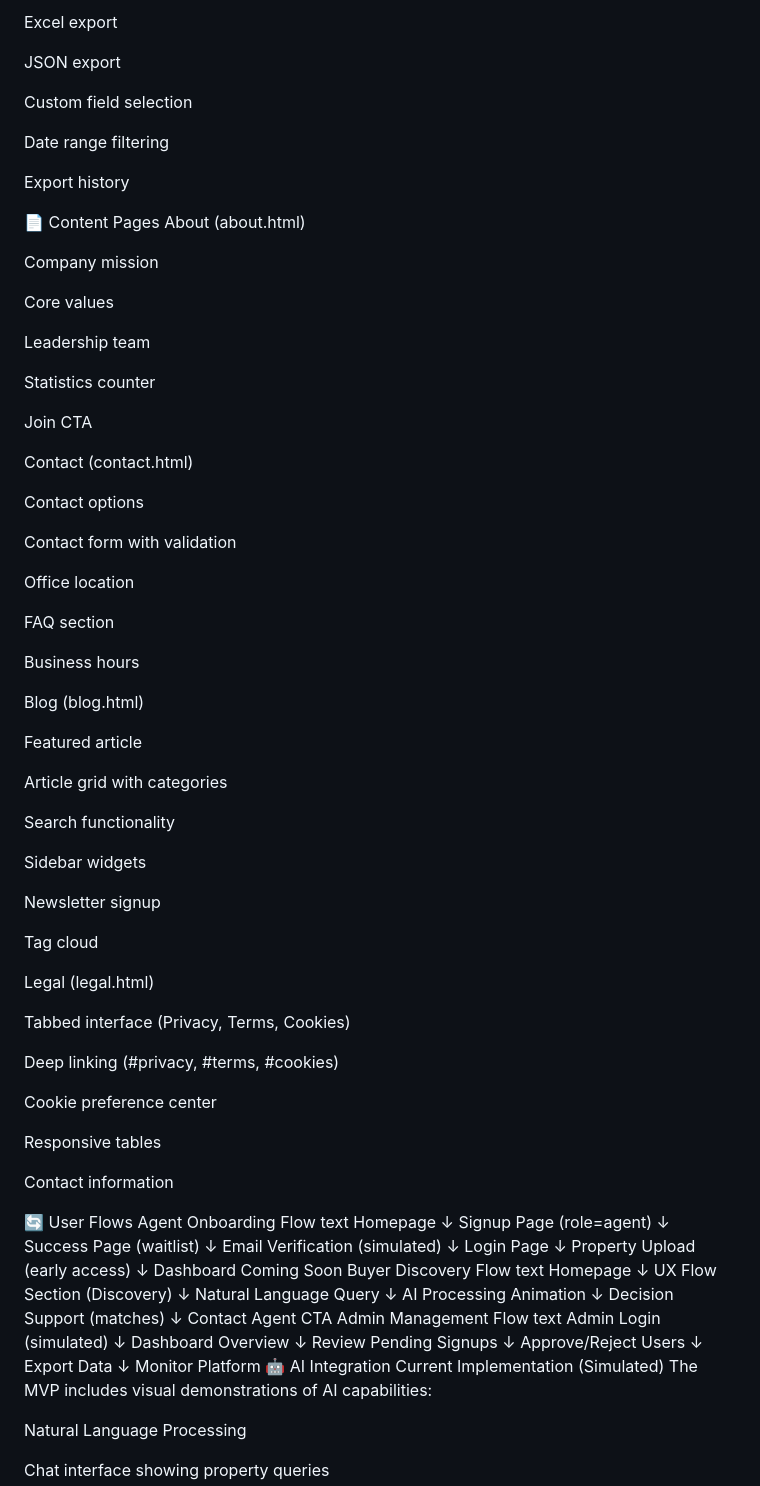
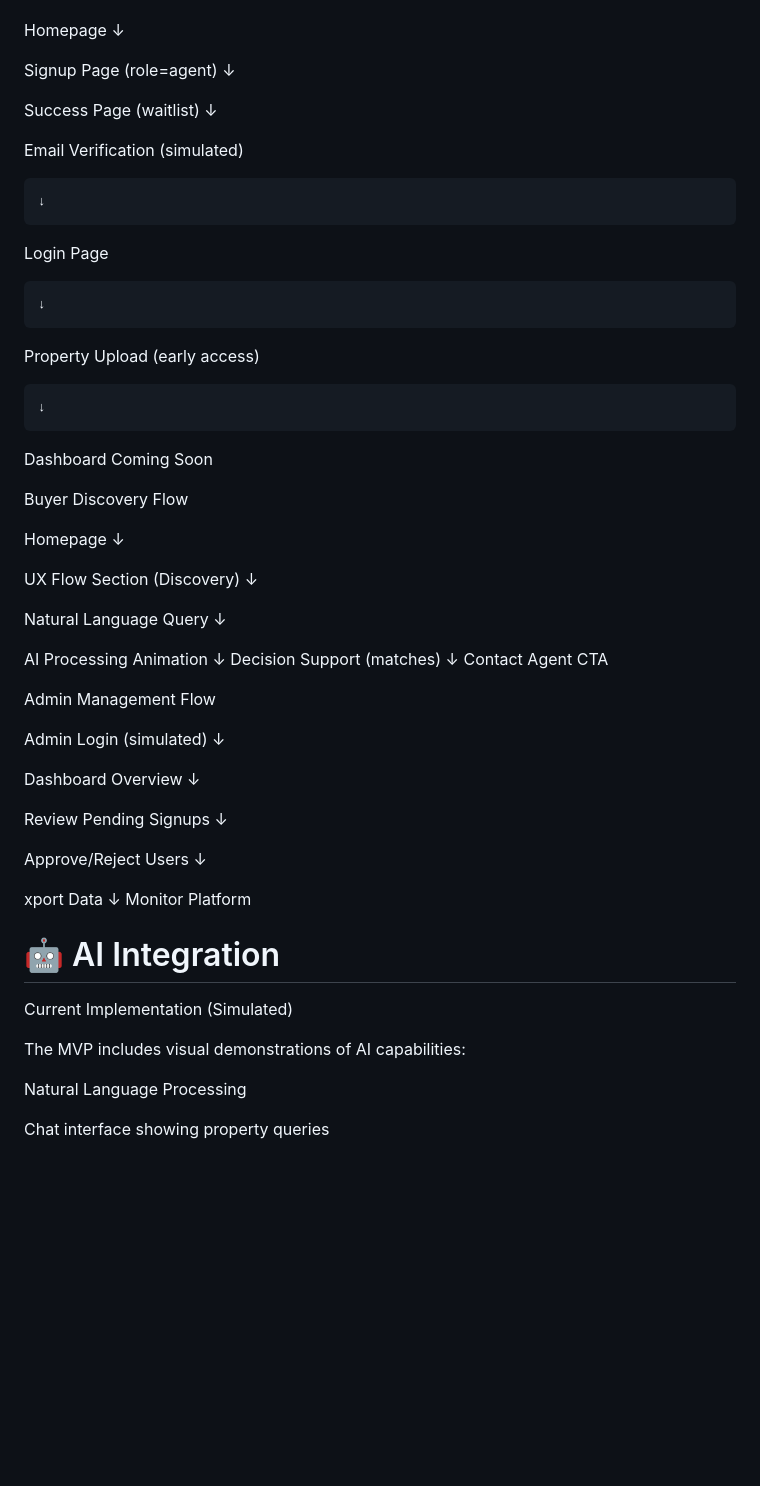
Before and after one commit to Ebeli1/propAIty.io, a Markdown page: README.md, the part around one of its changes. Drawn GitHub-style; blank space fills up the shorter version.

```diff
--- a/README.md
+++ b/README.md
@@ -425,108 +284,62 @@ CSV export
-Excel export
-
-JSON export
-
-Custom field selection
-
-Date range filtering
-
-Export history
-
-📄 Content Pages
-About (about.html)
-
-Company mission
-
-Core values
-
-Leadership team
-
-Statistics counter
-
-Join CTA
-
-Contact (contact.html)
-
-Contact options
-
-Contact form with validation
-
-Office location
-
-FAQ section
-
-Business hours
-
-Blog (blog.html)
-
-Featured article
-
-Article grid with categories
-
-Search functionality
-
-Sidebar widgets
-
-Newsletter signup
-
-Tag cloud
-
-Legal (legal.html)
-
-Tabbed interface (Privacy, Terms, Cookies)
-
-Deep linking (#privacy, #terms, #cookies)
-
-Cookie preference center
-
-Responsive tables
-
-Contact information
-
-🔄 User Flows
-Agent Onboarding Flow
-text
 Homepage
     ↓
+
 Signup Page (role=agent)
     ↓
+
 Success Page (waitlist)
     ↓
+
 Email Verification (simulated)
+
     ↓
 Login Page
+
     ↓
 Property Upload (early access)
+
     ↓
 Dashboard Coming Soon
+
 Buyer Discovery Flow
-text
+
 Homepage
     ↓
+
 UX Flow Section (Discovery)
     ↓
+
 Natural Language Query
     ↓
+
 AI Processing Animation
     ↓
 Decision Support (matches)
     ↓
 Contact Agent CTA
+
 Admin Management Flow
-text
+
 Admin Login (simulated)
     ↓
+
 Dashboard Overview
     ↓
+
 Review Pending Signups
     ↓
+
 Approve/Reject Users
     ↓
-Export Data
+
+xport Data
     ↓
 Monitor Platform
-🤖 AI Integration
+
+# 🤖 AI Integration
+
 Current Implementation (Simulated)
+
 The MVP includes visual demonstrations of AI capabilities:
 
 Natural Language Processing
```
Also changed, not shown: other parts of README.md (+85 -192 lines).
